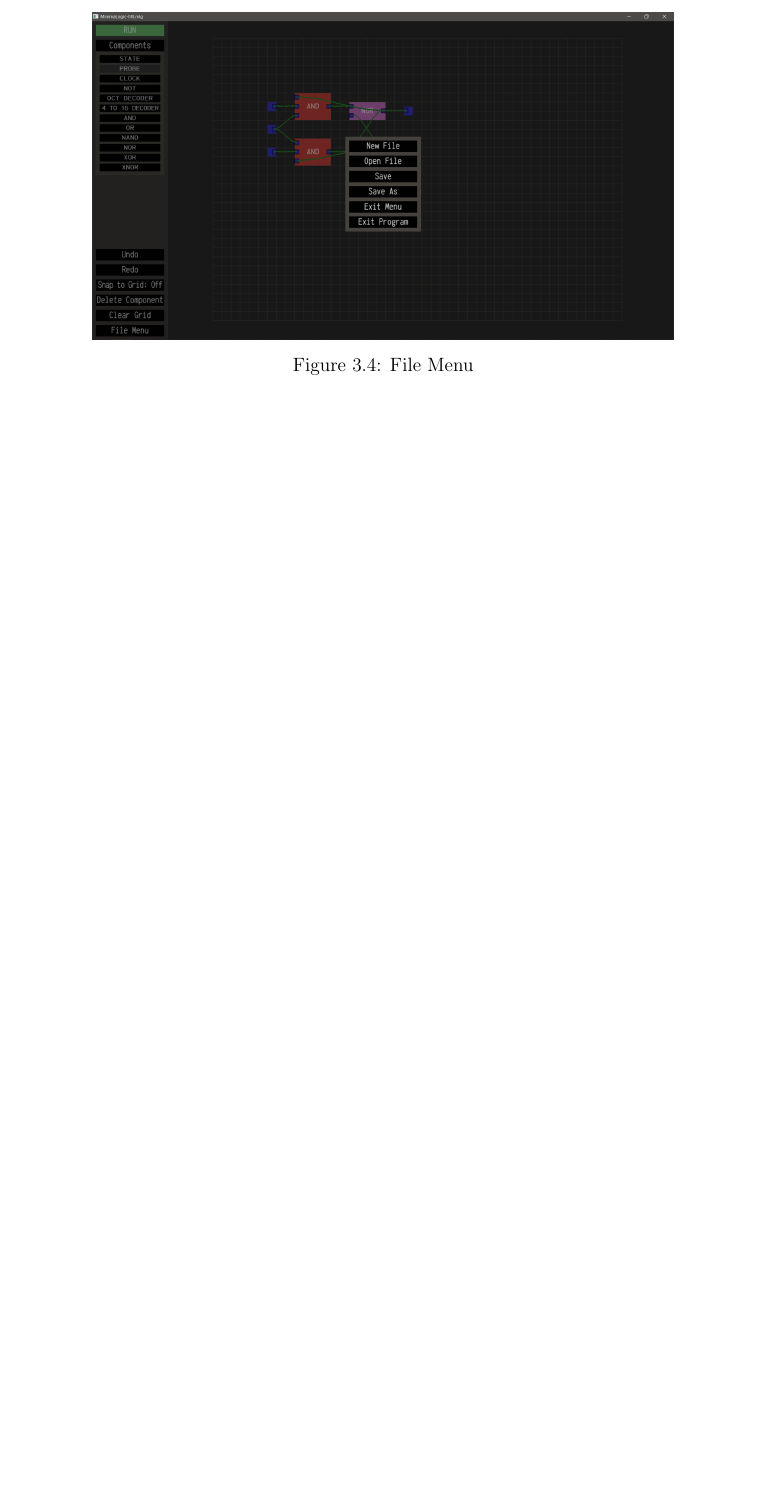
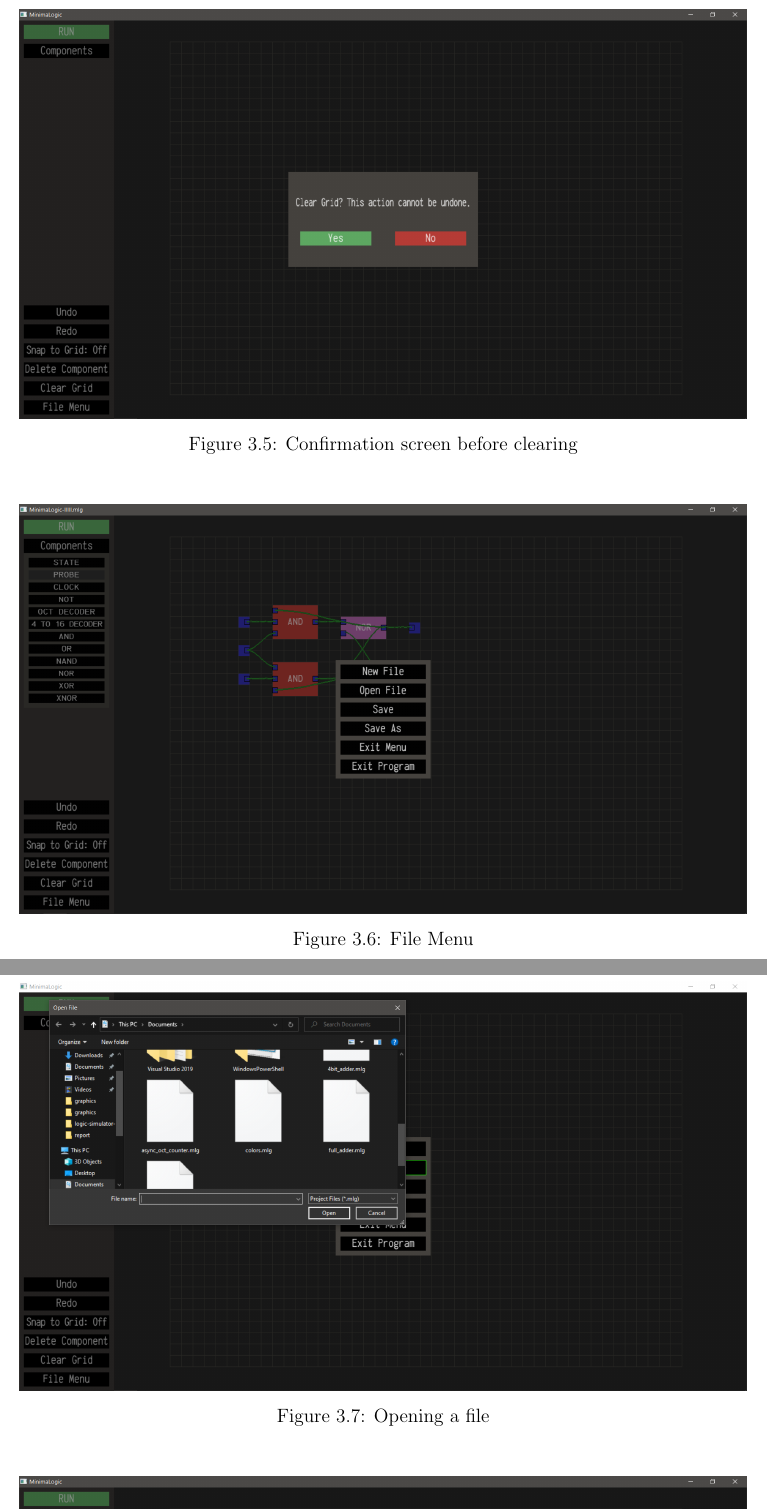
Before and after one commit to First-Sem-C-Project/Minimalogic, a LaTeX document (report/report.tex, which reads report/result.tex): part of page 16 of 17 before the commit and two parts of pages 17 and 18 of 19 after it, the two joined at a grey line, cut at the place of the change, the shorter picture padded with empty space. Compiled offline with pdfLaTeX.

Commit message:
final push

```diff
--- a/report/result.tex
+++ b/report/result.tex
@@ -18,6 +23,15 @@
 \end{figure}
 \begin{figure}[H]
     \centering
-    \includegraphics[width=0.8\textwidth]{graphics/file_menu.png}
+    \includegraphics[width=\textwidth]{graphics/confirm_clear.png}
+    \caption{Confirmation screen before clearing}
+\end{figure}
+\begin{figure}[H]
+    \centering
+    \includegraphics[width=\textwidth]{graphics/file_menu.png}
     \caption{File Menu}
 \end{figure}
+\begin{figure}[H]
+    \centering
+    \includegraphics[width=\textwidth]{graphics/opening_file.png}
+    \caption{Opening a file}
@@ -24 +43,2 @@
+\end{figure}
 \end{document}
```
Also changed, not shown: report/conclusion.tex (+0 -2 lines), report/introduction.tex (+1 -1 lines), report/methodology.tex (+2 -2 lines), report/graphics/button_structure.png (deleted), report/graphics/confirm_clear.png (added), report/graphics/confirm_save.png (added), report/graphics/interaction_8c_a28626ae333a15045ecc8e6d61623a9ed_cgraph.png (deleted), report/graphics/interaction_8c_a8e1ee19151d95901b2d56c1031c29a26_cgraph.png (deleted), report/graphics/interaction_8c_afa74812e2ad2487c0bd16a2351746dea_cgraph.png (deleted), report/graphics/main_8c_a3c04138a5bfe5d72780bb7e82a18e627_cgraph.png (deleted), report/graphics/opening_file.png (added), report/graphics/placing_component.png (deleted), report/graphics/preview.png (added), report/graphics/program_8c_aa7c7af4900c7297491713b4afb776ecd_cgraph.png (deleted), 2 more files, 1 other file.
